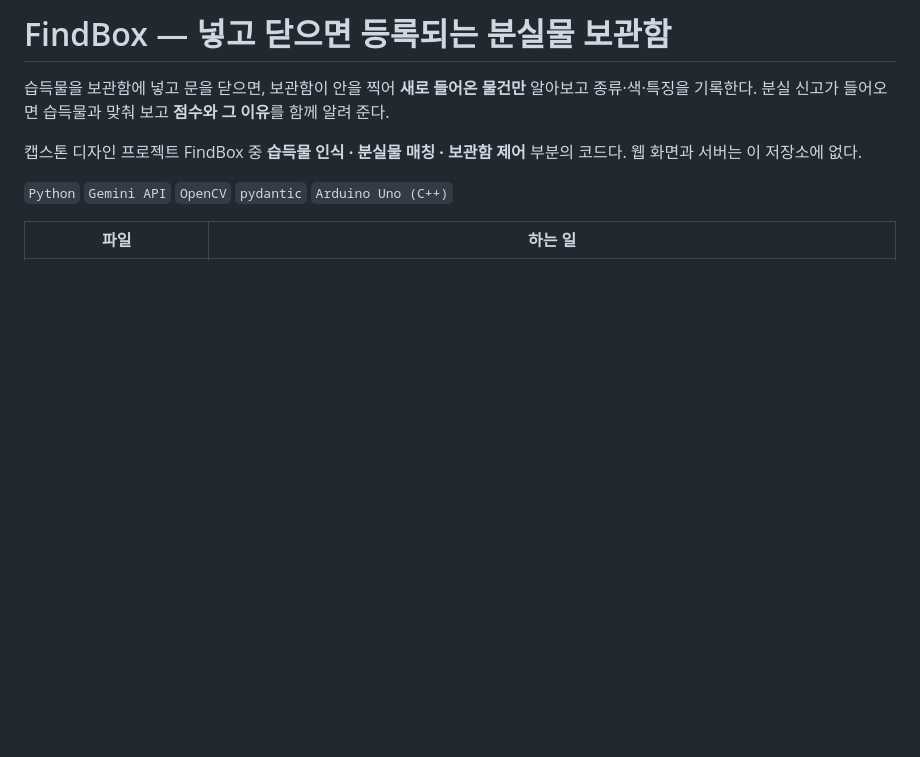
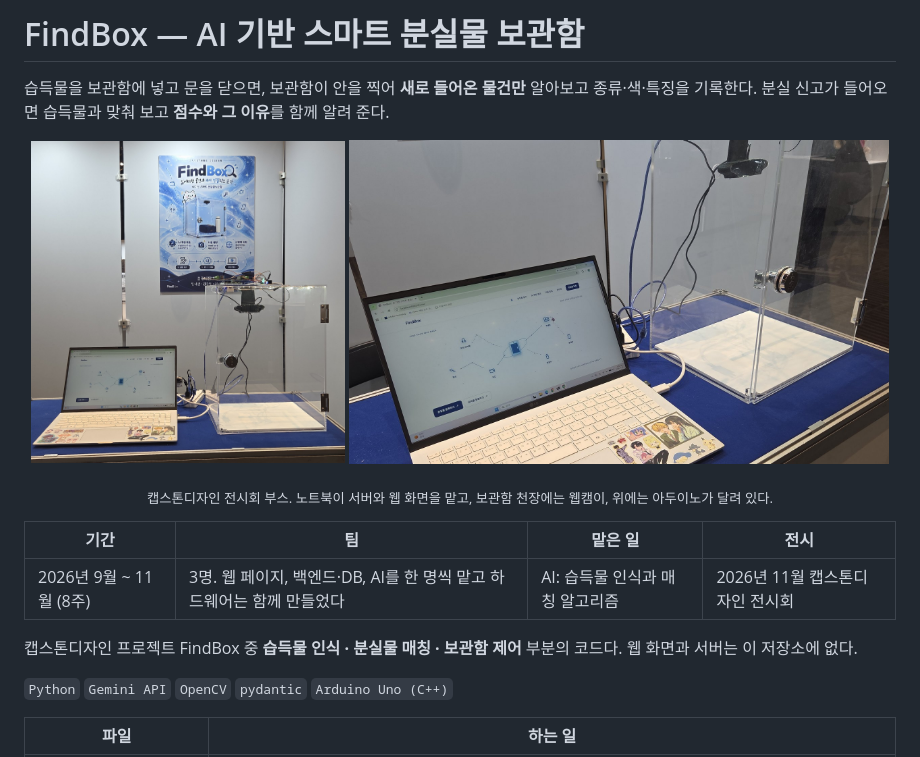
Before and after one commit to dyo0o/Findbox-AI-Arduino, a Markdown page: README.md, the part around the change. Drawn GitHub-style; pictures changed too: docs/images/booth.jpg (added), docs/images/web-and-box.jpg (added); blank space fills up the shorter version.

```diff
--- a/README.md
+++ b/README.md
@@ -1,16 +1,21 @@
-# FindBox — 넣고 닫으면 등록되는 분실물 보관함
+# FindBox — AI 기반 스마트 분실물 보관함
 
 습득물을 보관함에 넣고 문을 닫으면, 보관함이 안을 찍어 **새로 들어온 물건만** 알아보고 종류·색·특징을 기록한다.
 분실 신고가 들어오면 습득물과 맞춰 보고 **점수와 그 이유**를 함께 알려 준다.
 
-캡스톤 디자인 프로젝트 FindBox 중 **습득물 인식 · 분실물 매칭 · 보관함 제어** 부분의 코드다. 웹 화면과 서버는 이 저장소에 없다.
+<p align="center">
+  <img src="docs/images/booth.jpg" width="36%" alt="캡스톤디자인 전시회 부스. FindBox 포스터 아래에 웹 화면을 띄운 노트북과 아크릴 보관함이 놓여 있다">
+  <img src="docs/images/web-and-box.jpg" width="62%" alt="FindBox 웹 화면을 띄운 노트북과, 천장에 웹캠을 단 보관함">
+</p>
+<p align="center"><sub>캡스톤디자인 전시회 부스. 노트북이 서버와 웹 화면을 맡고, 보관함 천장에는 웹캠이, 위에는 아두이노가 달려 있다.</sub></p>
+
+| 기간                    | 팀                                                                    | 맡은 일                         | 전시                            |
+| ----------------------- | --------------------------------------------------------------------- | ------------------------------- | ------------------------------- |
+| 2026년 9월 ~ 11월 (8주) | 3명. 웹 페이지, 백엔드·DB, AI를 한 명씩 맡고 하드웨어는 함께 만들었다 | AI: 습득물 인식과 매칭 알고리즘 | 2026년 11월 캡스톤디자인 전시회 |
+
+캡스톤디자인 프로젝트 FindBox 중 **습득물 인식 · 분실물 매칭 · 보관함 제어** 부분의 코드다. 웹 화면과 서버는 이 저장소에 없다.
 
 `Python` `Gemini API` `OpenCV` `pydantic` `Arduino Uno (C++)`
-
-<!--
-  TODO 1. 시연 사진이나 영상(GIF)을 여기에 넣는다. 예: ![보관함 시연](docs/images/demo.gif)
-  TODO 2. 프로젝트 정보를 적는다: 기간 / 팀 인원 / 맡은 일 / 시연·성과
--->
 
 | 파일                                                         | 하는 일                                                                                                                            |
 | ------------------------------------------------------------ | ---------------------------------------------------------------------------------------------------------------------------------- |
```
